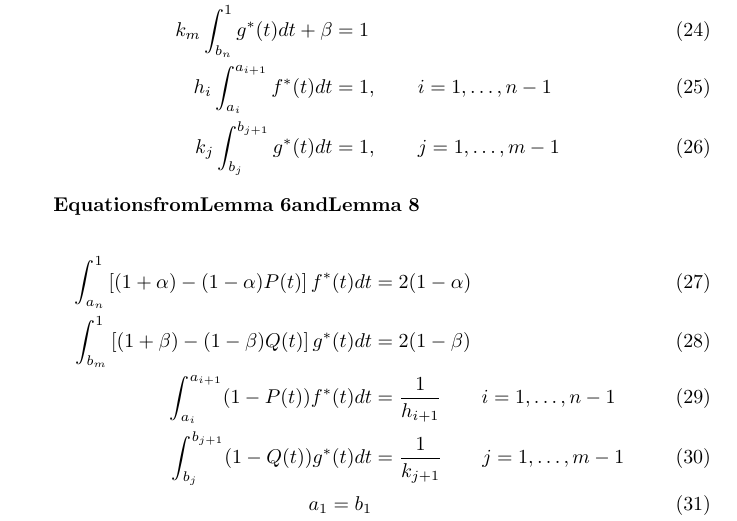
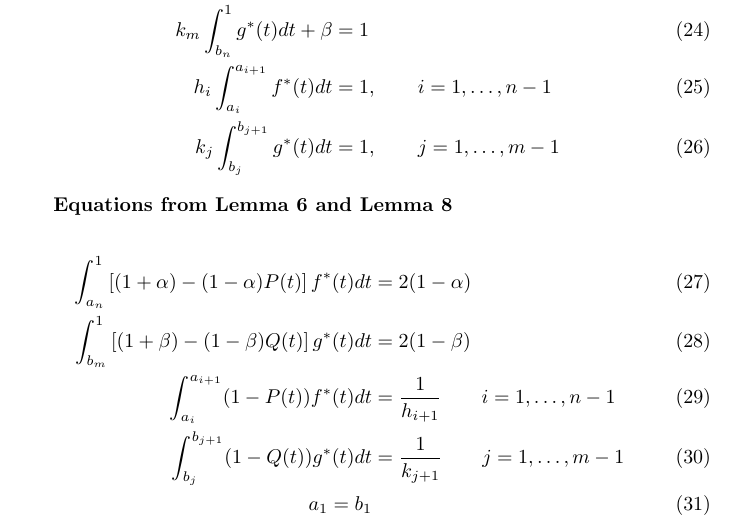
Before and after one commit to j2kun/restrepo-1957, a LaTeX document (main.tex): part of page 17 of 20, cut so that both start at the same text. Compiled offline with pdfLaTeX.

Commit message:
Update main.tex
Co-Authored-By: jj5 <jj5@progclub.org>

```diff
--- a/main.tex
+++ b/main.tex
@@ -1123,7 +1123,7 @@ h_i \int_{a_i}^{a_{i+1}} f^*(t) dt &= 1, \qquad i=1, \dots, n-1 \label{eqn:exist
 k_j \int_{b_j}^{b_{j+1}} g^*(t) dt &= 1, \qquad j=1, \dots, m-1 \label{eqn:existence-17}
 \end{align}
 
-$\mathbf{Equations from Lemma~\ref{lemma:coefficient-equations} and
+\textbf{Equations from Lemma~\ref{lemma:coefficient-equations} and
 Lemma~\ref{lemma:optimality-of-corresponding-strategies}}$
 
 \begin{align}
```
